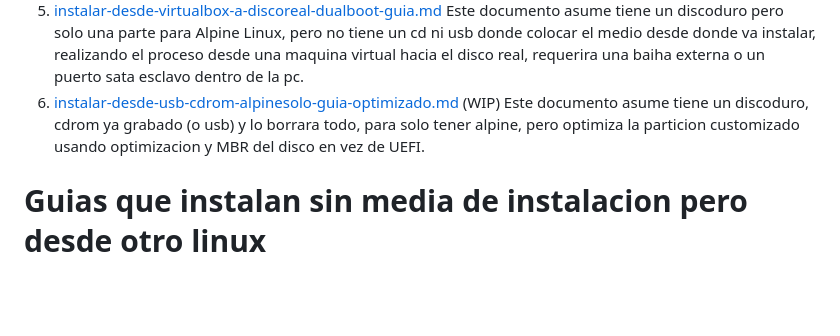
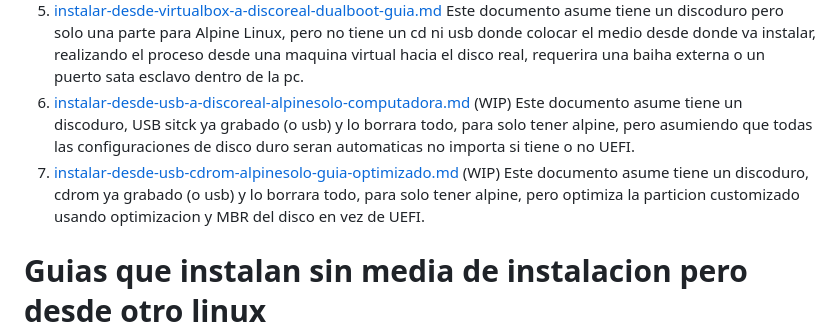
Before and after one commit to venenux/alpine-espanol, a Markdown page: instalar/README.md, the part around the change. GitHub-like rendering; blank space fills up the shorter version.

Commit message:
listado la instalacion USB en el readme de isntalls

```diff
--- a/instalar/README.md
+++ b/instalar/README.md
@@ -36,9 +36,13 @@ Este documento asume tiene un discoduro pero solo una parte para Alpine Linux,
 pero no tiene un cd ni usb donde colocar el medio desde donde va instalar,
 realizando el proceso desde una maquina virtual hacia el disco real,
 requerira una baiha externa o un puerto sata esclavo dentro de la pc.
-6. [instalar-desde-usb-cdrom-alpinesolo-guia-optimizado.md](instalar-desde-usb-cdrom-alpinesolo-guia-optimizado.md) (WIP)
+6. [instalar-desde-usb-a-discoreal-alpinesolo-computadora.md](instalar-desde-usb-a-discoreal-alpinesolo-computadora.md) (WIP)
+Este documento asume tiene un discoduro, USB sitck ya grabado (o usb) y lo borrara todo, para solo tener alpine,
+pero asumiendo que todas las configuraciones de disco duro seran automaticas no importa si tiene o no UEFI.
+7. [instalar-desde-usb-cdrom-alpinesolo-guia-optimizado.md](instalar-desde-usb-cdrom-alpinesolo-guia-optimizado.md) (WIP)
 Este documento asume tiene un discoduro, cdrom ya grabado (o usb) y lo borrara todo, para solo tener alpine,
 pero optimiza la particion customizado usando optimizacion y MBR del disco en vez de UEFI.
+
 
 # Guias que instalan sin media de instalacion pero desde otro linux
 
```
